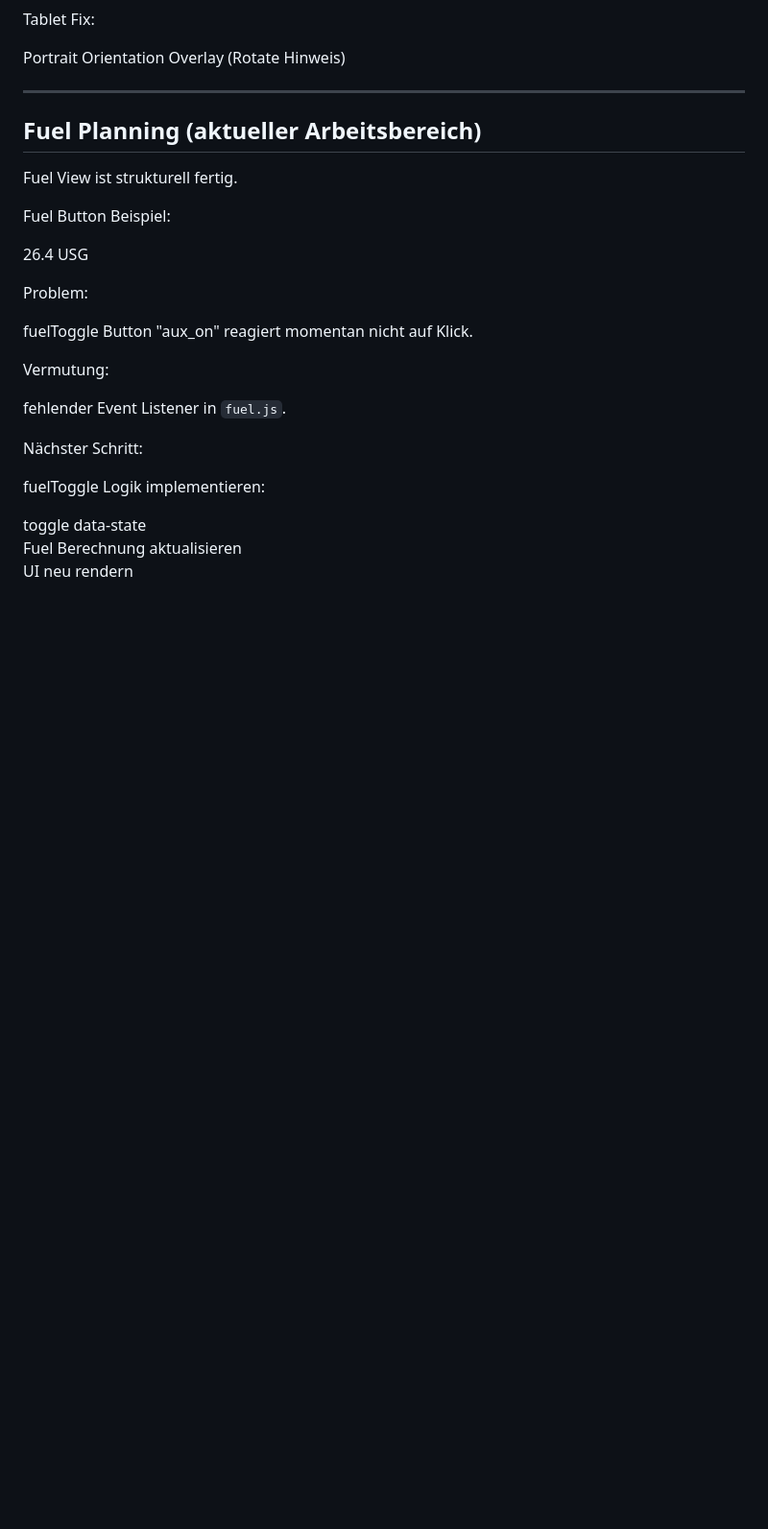
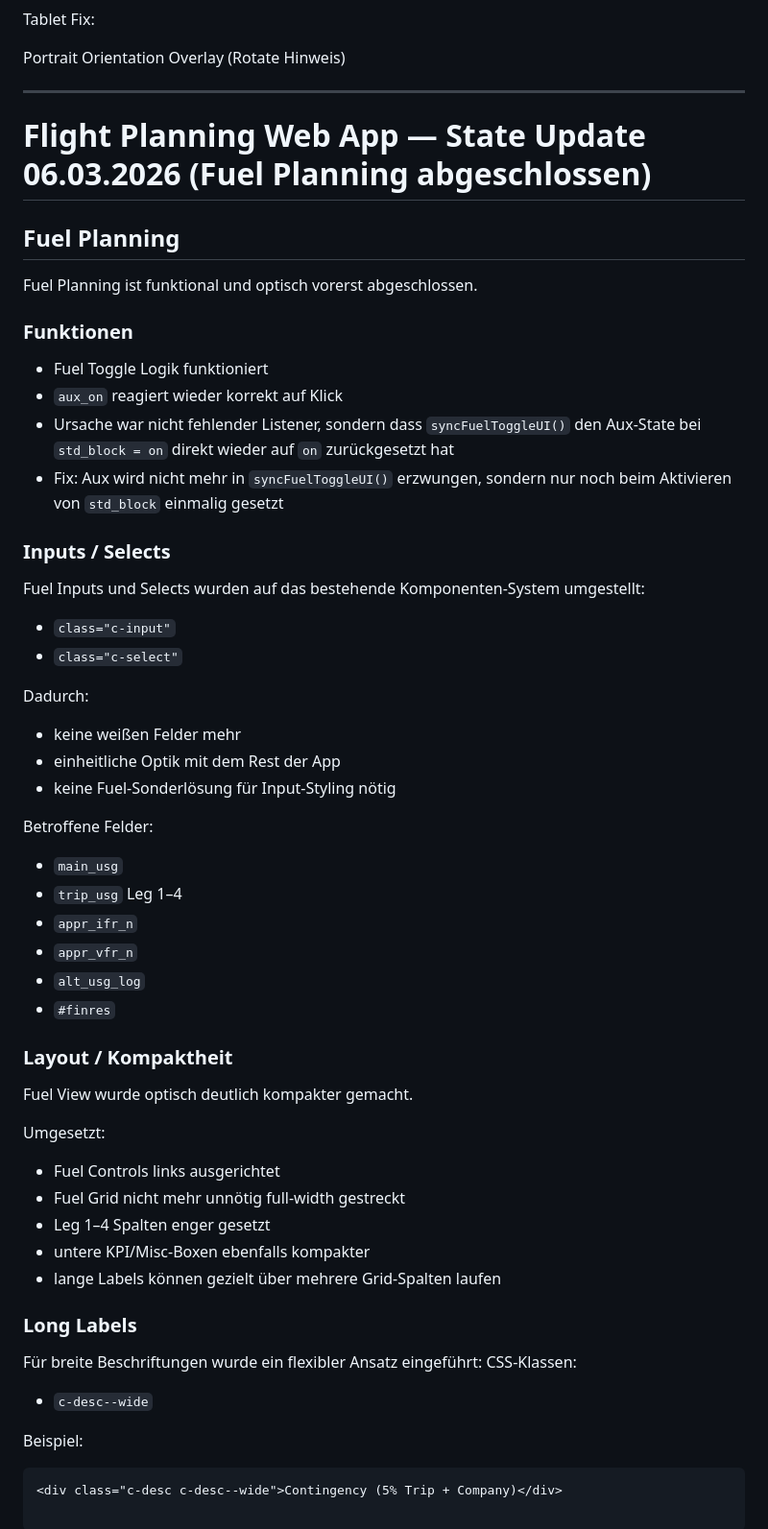
Before and after one commit to thorsproject/fp, a Markdown page: state.md, the part around the change. Shown at 96% size. Rendered like a GitHub page; blank space fills up the shorter version.

Commit message:
STATE: Fuel Planning abgeschlossen

````diff
--- a/state.md
+++ b/state.md
@@ -684,30 +684,52 @@ Portrait Orientation Overlay (Rotate Hinweis)
 
 ---
 
-## Fuel Planning (aktueller Arbeitsbereich)
+# Flight Planning Web App — State Update 06.03.2026 (Fuel Planning abgeschlossen)
 
-Fuel View ist strukturell fertig.
+## Fuel Planning
 
-Fuel Button Beispiel:
+Fuel Planning ist funktional und optisch vorerst abgeschlossen.
 
-<button class="c-btn fuelToggle"
-data-field="aux_on"
-data-state="on">
-26.4 USG
-</button>
+### Funktionen
+- Fuel Toggle Logik funktioniert
+- `aux_on` reagiert wieder korrekt auf Klick
+- Ursache war nicht fehlender Listener, sondern dass `syncFuelToggleUI()` den Aux-State bei `std_block = on` direkt wieder auf `on` zurückgesetzt hat
+- Fix: Aux wird nicht mehr in `syncFuelToggleUI()` erzwungen, sondern nur noch beim Aktivieren von `std_block` einmalig gesetzt
 
-Problem:
+### Inputs / Selects
+Fuel Inputs und Selects wurden auf das bestehende Komponenten-System umgestellt:
 
-fuelToggle Button "aux_on" reagiert momentan nicht auf Klick.
+- `class="c-input"`
+- `class="c-select"`
 
-Vermutung:
+Dadurch:
+- keine weißen Felder mehr
+- einheitliche Optik mit dem Rest der App
+- keine Fuel-Sonderlösung für Input-Styling nötig
 
-fehlender Event Listener in `fuel.js`.
+Betroffene Felder:
+- `main_usg`
+- `trip_usg` Leg 1–4
+- `appr_ifr_n`
+- `appr_vfr_n`
+- `alt_usg_log`
+- `#finres`
 
-Nächster Schritt:
+### Layout / Kompaktheit
+Fuel View wurde optisch deutlich kompakter gemacht.
 
-fuelToggle Logik implementieren:
+Umgesetzt:
+- Fuel Controls links ausgerichtet
+- Fuel Grid nicht mehr unnötig full-width gestreckt
+- Leg 1–4 Spalten enger gesetzt
+- untere KPI/Misc-Boxen ebenfalls kompakter
+- lange Labels können gezielt über mehrere Grid-Spalten laufen
 
-toggle data-state
-Fuel Berechnung aktualisieren
-UI neu rendern
+### Long Labels
+Für breite Beschriftungen wurde ein flexibler Ansatz eingeführt:
+CSS-Klassen:
+- `c-desc--wide`
+
+Beispiel:
+```html
+<div class="c-desc c-desc--wide">Contingency (5% Trip + Company)</div>
````
